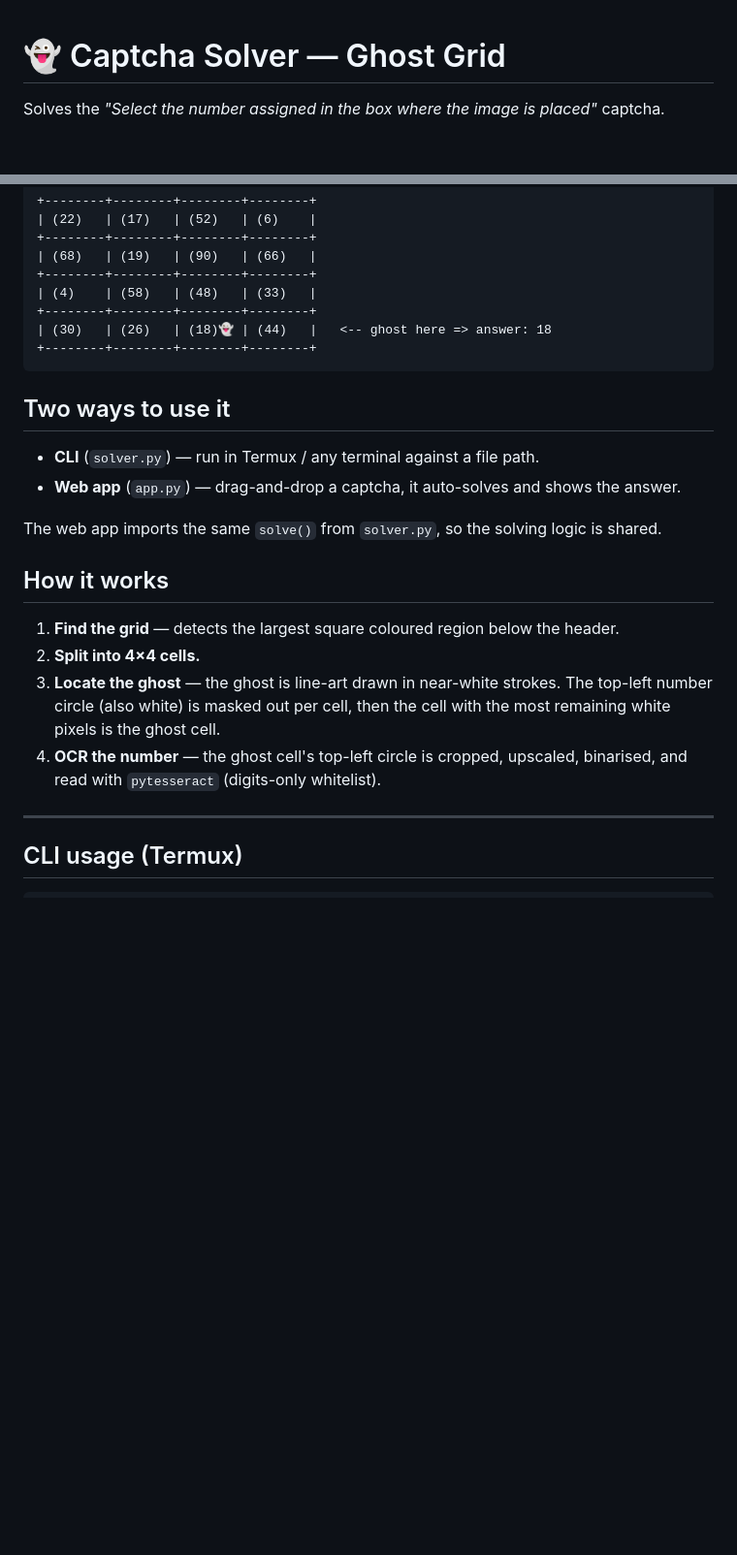
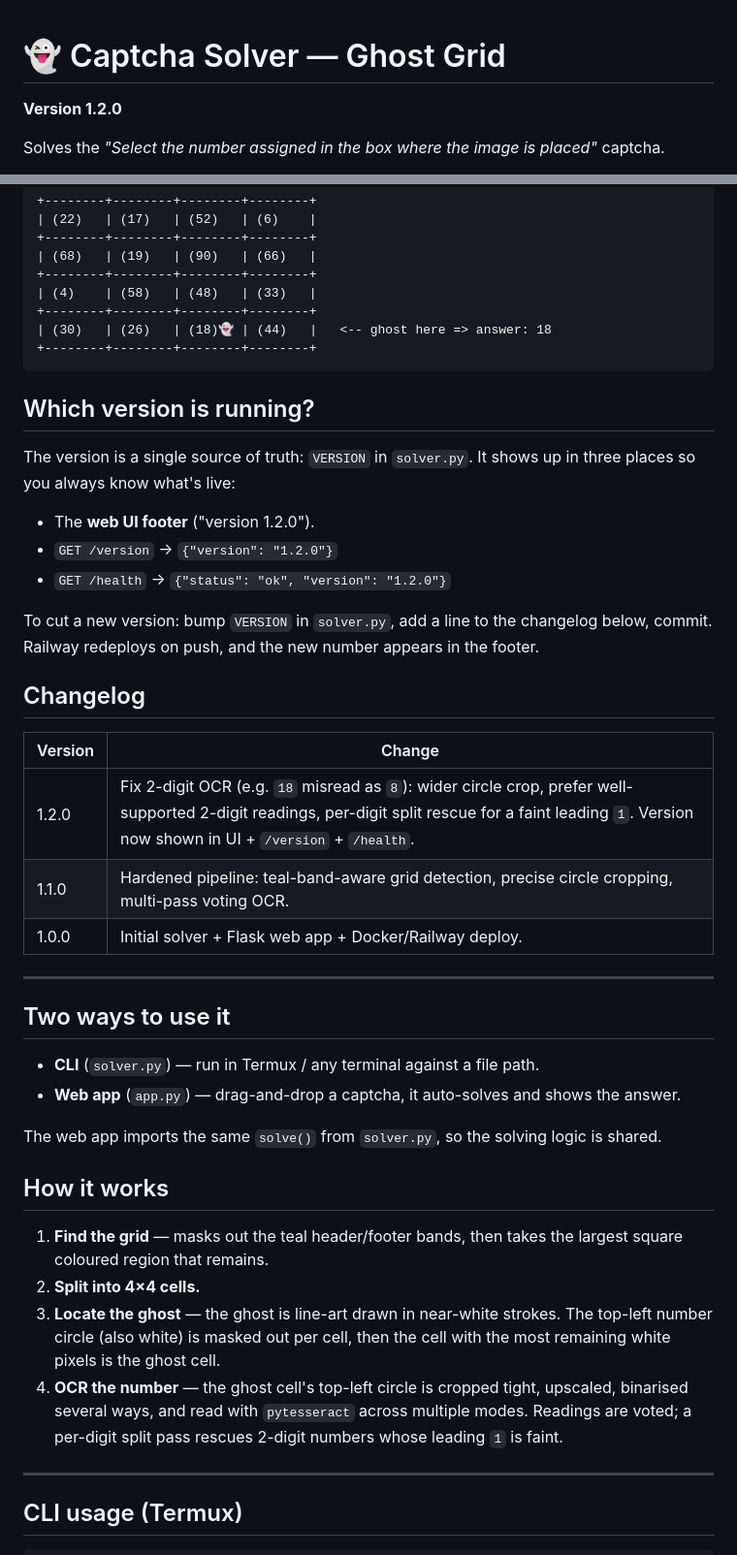
Before and after one commit to ZenSlashBS/captcha-ghost-solver, a Markdown page: README.md, 2 parts joined by grey strips. Shown at 97% size. GitHub-like rendering; blank space fills up the shorter version.

Commit message:
Add version badge, changelog, and version-tracking docs (v1.2.0)

````diff
--- a/README.md
+++ b/README.md
@@ -1,4 +1,6 @@
 # 👻 Captcha Solver — Ghost Grid
+
+**Version 1.2.0**
 
 Solves the *"Select the number assigned in the box where the image is placed"* captcha.
 
@@ -18,6 +20,28 @@ circle of the cell that holds the ghost.
 +--------+--------+--------+--------+
 ```
 
+## Which version is running?
+
+The version is a single source of truth: `VERSION` in `solver.py`. It shows up in three
+places so you always know what's live:
+
+- The **web UI footer** ("version 1.2.0").
+- `GET /version` → `{"version": "1.2.0"}`
+- `GET /health` → `{"status": "ok", "version": "1.2.0"}`
+
+To cut a new version: bump `VERSION` in `solver.py`, add a line to the changelog below,
+commit. Railway redeploys on push, and the new number appears in the footer.
+
+## Changelog
+
+| Version | Change |
+|---------|--------|
+| 1.2.0   | Fix 2-digit OCR (e.g. `18` misread as `8`): wider circle crop, prefer well-supported 2-digit readings, per-digit split rescue for a faint leading `1`. Version now shown in UI + `/version` + `/health`. |
+| 1.1.0   | Hardened pipeline: teal-band-aware grid detection, precise circle cropping, multi-pass voting OCR. |
+| 1.0.0   | Initial solver + Flask web app + Docker/Railway deploy. |
+
+---
+
 ## Two ways to use it
 
 - **CLI** (`solver.py`) — run in Termux / any terminal against a file path.
@@ -27,13 +51,15 @@ The web app imports the same `solve()` from `solver.py`, so the solving logic is
 
 ## How it works
 
-1. **Find the grid** — detects the largest square coloured region below the header.
+1. **Find the grid** — masks out the teal header/footer bands, then takes the largest
+   square coloured region that remains.
 2. **Split into 4×4 cells.**
 3. **Locate the ghost** — the ghost is line-art drawn in near-white strokes. The
    top-left number circle (also white) is masked out per cell, then the cell with the
    most remaining white pixels is the ghost cell.
-4. **OCR the number** — the ghost cell's top-left circle is cropped, upscaled,
-   binarised, and read with `pytesseract` (digits-only whitelist).
+4. **OCR the number** — the ghost cell's top-left circle is cropped tight, upscaled,
+   binarised several ways, and read with `pytesseract` across multiple modes. Readings
+   are voted; a per-digit split pass rescues 2-digit numbers whose leading `1` is faint.
 
 ---
 
````
Also changed, not shown: other parts of README.md (+15 -14 lines).
